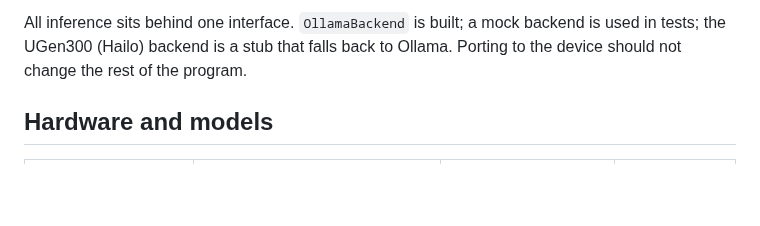
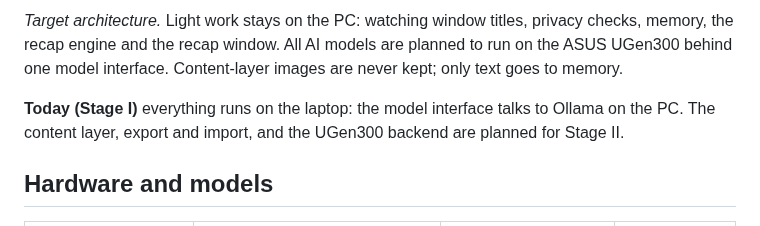
Before and after one commit to geoffreysugs/recallplug, a Markdown page: README.md, the part around one of its changes. Rendered like a GitHub page; blank space fills up the shorter version.

Commit message:
updata architecture

```diff
--- a/README.md
+++ b/README.md
@@ -46,5 +44,8 @@ Real output of the current prototype:
 
-All inference sits behind one interface. `OllamaBackend` is built; a mock backend is used in tests; the UGen300 (Hailo) backend is a stub that falls back to Ollama. Porting to the device should not change the rest of the program.
+*Target architecture.* Light work stays on the PC: watching window titles, privacy checks, memory, the recap engine and the recap window. All AI models are planned to run on the ASUS UGen300 behind one model interface. Content-layer images are never kept; only text goes to memory.
+
+**Today (Stage I)** everything runs on the laptop: the model interface talks to Ollama on the PC. The content layer, export and import, and the UGen300 backend are planned for Stage II.
+
 
 ## Hardware and models
 
```
Also changed, not shown: other parts of README.md (+1 -3 lines), docs/architecture.png (added).
